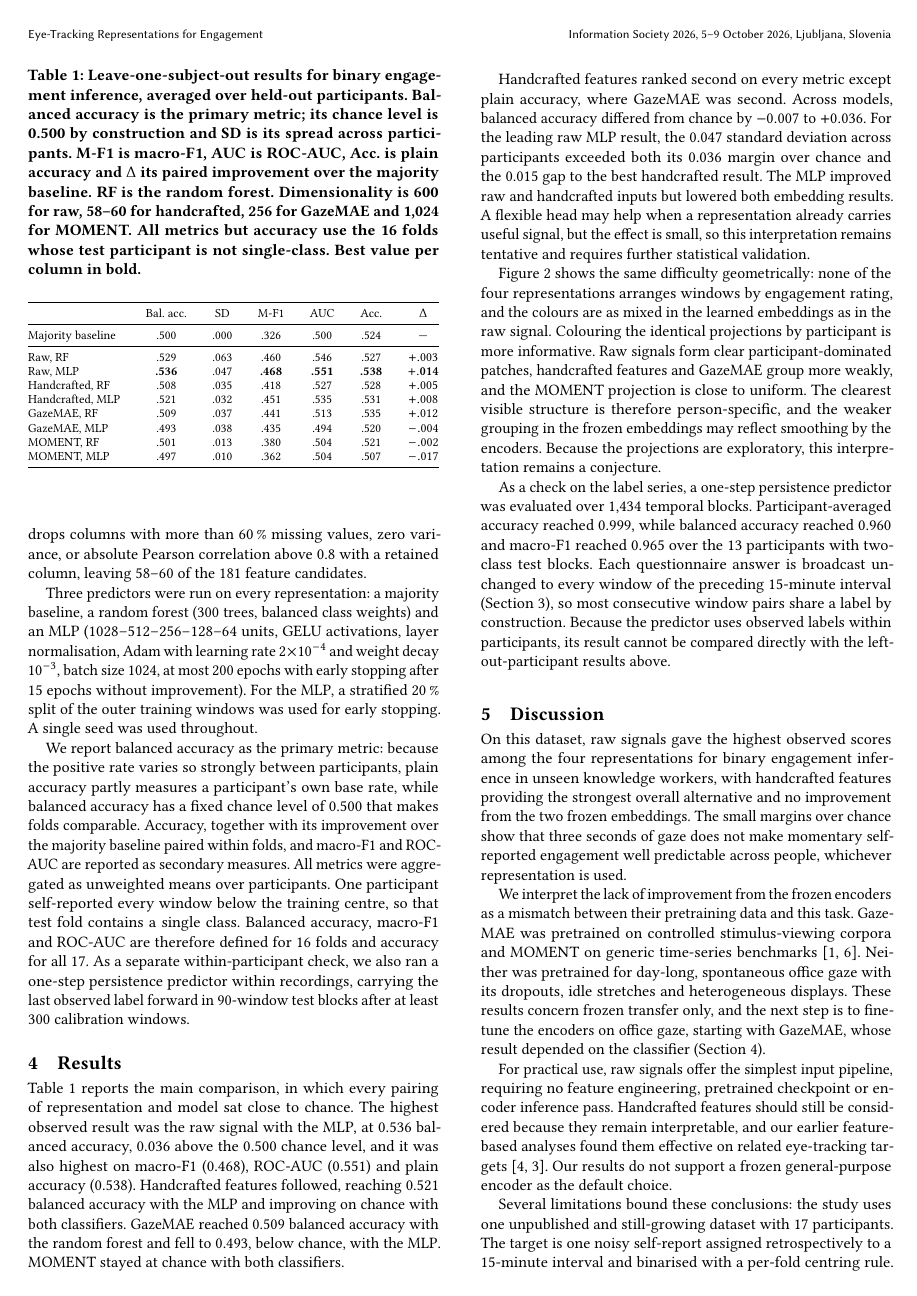
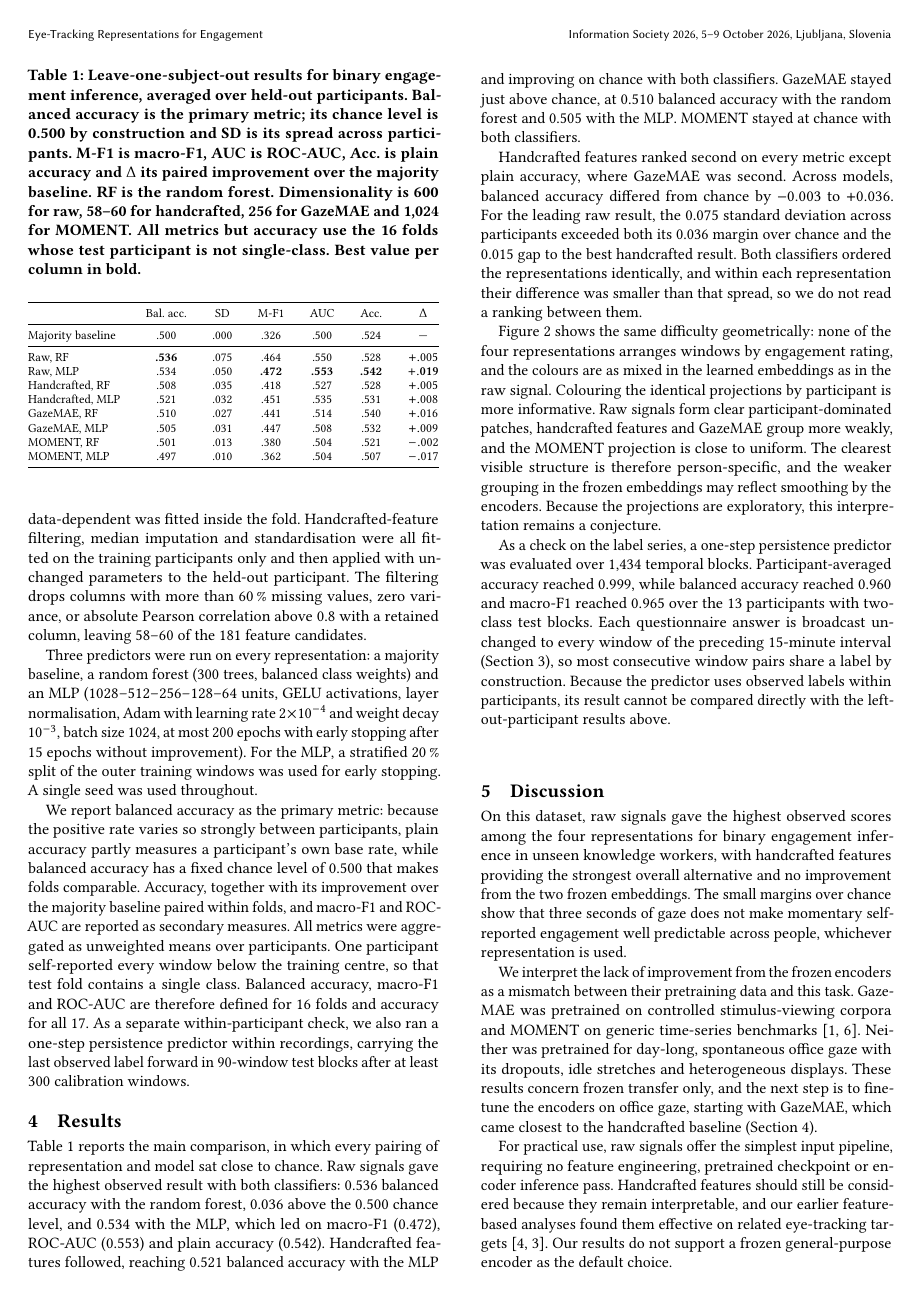
Before and after one commit to Space0code/ET-representations-for-IS-paper-2026, a LaTeX paper (paper/main.tex, which reads paper/sections/03_methodology.tex, paper/sections/04_results.tex, paper/sections/05_conclusion.tex): page 3 of 4. Compiled offline with pdfLaTeX.

Commit message:
fixed error with GazeMAE coordinates and raw truncation

```diff
--- a/paper/sections/03_methodology.tex
+++ b/paper/sections/03_methodology.tex
@@ -50,4 +50,3 @@ Blinks, fixations and saccades are taken from the tracker's event classification
 The remaining groups summarise pupil size and its rate of change, the eye--screen distance and its dynamics, and the fraction of missing samples in each channel.
 This gives 181 numeric features per window, which were filtered inside each fold as described in Section~\ref{subsec:design}.
 Window identifiers, timestamps and questionnaire columns were not used as model input.
-(3) \textbf{GazeMAE embeddings} were computed with the public micro--macro autoencoder checkpoints applied to pixel-coordinate gaze position and velocity resampled to 500\,Hz, with the 128-dimensional position and velocity codes concatenated into 256 dimensions \cite{bautista2020gazemae}.
--- a/paper/sections/04_results.tex
+++ b/paper/sections/04_results.tex
@@ -28,12 +28,12 @@
 		\midrule
 		Majority baseline & .500          & .000 & .326          & .500          & .524          & ---              \\
 		\midrule
-		Raw, RF           & .529          & .063 & .460          & .546          & .527          & $+.003$          \\
-		Raw, MLP          & \textbf{.536} & .047 & \textbf{.468} & \textbf{.551} & \textbf{.538} & $\mathbf{+.014}$ \\
+		Raw, RF           & \textbf{.536} & .075 & .464          & .550          & .528          & $+.005$          \\
+		Raw, MLP          & .534          & .050 & \textbf{.472} & \textbf{.553} & \textbf{.542} & $\mathbf{+.019}$ \\
 		Handcrafted, RF   & .508          & .035 & .418          & .527          & .528          & $+.005$          \\
 		Handcrafted, MLP  & .521          & .032 & .451          & .535          & .531          & $+.008$          \\
-		GazeMAE, RF       & .509          & .037 & .441          & .513          & .535          & $+.012$          \\
-		GazeMAE, MLP      & .493          & .038 & .435          & .494          & .520          & $-.004$          \\
+		GazeMAE, RF       & .510          & .027 & .441          & .514          & .540          & $+.016$          \\
+		GazeMAE, MLP      & .505          & .031 & .447          & .508          & .532          & $+.009$          \\
 		MOMENT, RF        & .501          & .013 & .380          & .504          & .521          & $-.002$          \\
 		MOMENT, MLP       & .497          & .010 & .362          & .504          & .507          & $-.017$          \\
 		\bottomrule
@@ -41,16 +41,15 @@
 \end{table}
 
 Table~\ref{tab:main} reports the main comparison, in which every pairing of representation and model sat close to chance.
-The highest observed result was the raw signal with the MLP, at 0.536 balanced accuracy, 0.036 above the 0.500 chance level, and it was also highest on macro-F1 (0.468), ROC-AUC (0.551) and plain accuracy (0.538).
+Raw signals gave the highest observed result with both classifiers: 0.536 balanced accuracy with the random forest, 0.036 above the 0.500 chance level, and 0.534 with the MLP, which led on macro-F1 (0.472), ROC-AUC (0.553) and plain accuracy (0.542).
 Handcrafted features followed, reaching 0.521 balanced accuracy with the MLP and improving on chance with both classifiers.
-GazeMAE reached 0.509 balanced accuracy with the random forest and fell to 0.493, below chance, with the MLP\@.
+GazeMAE stayed just above chance, at 0.510 balanced accuracy with the random forest and 0.505 with the MLP\@.
 MOMENT stayed at chance with both classifiers.
 
 Handcrafted features ranked second on every metric except plain accuracy, where GazeMAE was second.
-Across models, balanced accuracy differed from chance by $-0.007$ to $+0.036$.
-For the leading raw MLP result, the 0.047 standard deviation across participants exceeded both its 0.036 margin over chance and the 0.015 gap to the best handcrafted result.
-The MLP improved raw and handcrafted inputs but lowered both embedding results.
-A flexible head may help when a representation already carries useful signal, but the effect is small, so this interpretation remains tentative and requires further statistical validation.
+Across models, balanced accuracy differed from chance by $-0.003$ to $+0.036$.
+For the leading raw result, the 0.075 standard deviation across participants exceeded both its 0.036 margin over chance and the 0.015 gap to the best handcrafted result.
+Both classifiers ordered the representations identically, and within each representation their difference was smaller than that spread, so we do not read a ranking between them.
 
 \begin{figure*}[t]
 	\centering
--- a/paper/sections/05_conclusion.tex
+++ b/paper/sections/05_conclusion.tex
@@ -6,7 +6,7 @@ The small margins over chance show that three seconds of gaze does not make mome
 We interpret the lack of improvement from the frozen encoders as a mismatch between their pretraining data and this task.
 GazeMAE was pretrained on controlled stimulus-viewing corpora and MOMENT on generic time-series benchmarks \cite{bautista2020gazemae,goswami2024moment}.
 Neither was pretrained for day-long, spontaneous office gaze with its dropouts, idle stretches and heterogeneous displays.
-These results concern frozen transfer only, and the next step is to fine-tune the encoders on office gaze, starting with GazeMAE, whose result depended on the classifier (Section~\ref{sec:results}).
+These results concern frozen transfer only, and the next step is to fine-tune the encoders on office gaze, starting with GazeMAE, which came closest to the handcrafted baseline (Section~\ref{sec:results}).
 
 For practical use, raw signals offer the simplest input pipeline, requiring no feature engineering, pretrained checkpoint or encoder inference pass.
 Handcrafted features should still be considered because they remain interpretable, and our earlier feature-based analyses found them effective on related eye-tracking targets \cite{bozak2024emotion,bozak2026workload}.
```
Also changed, not shown: MEMORY.md (+24 -0 lines), configs/final_paper_experiment.yaml (+1 -1 lines), paper/main.tex (+1 -1 lines), paper/figures/fig1_descriptive.pdf, paper/figures/fig2_tsne.png, paper/sections/03_methodology.tex (7 more changed lines), paper/sections/04_results.tex (6 more changed lines), paper/sections/05_conclusion.tex (2 more changed lines), 1 other file.
